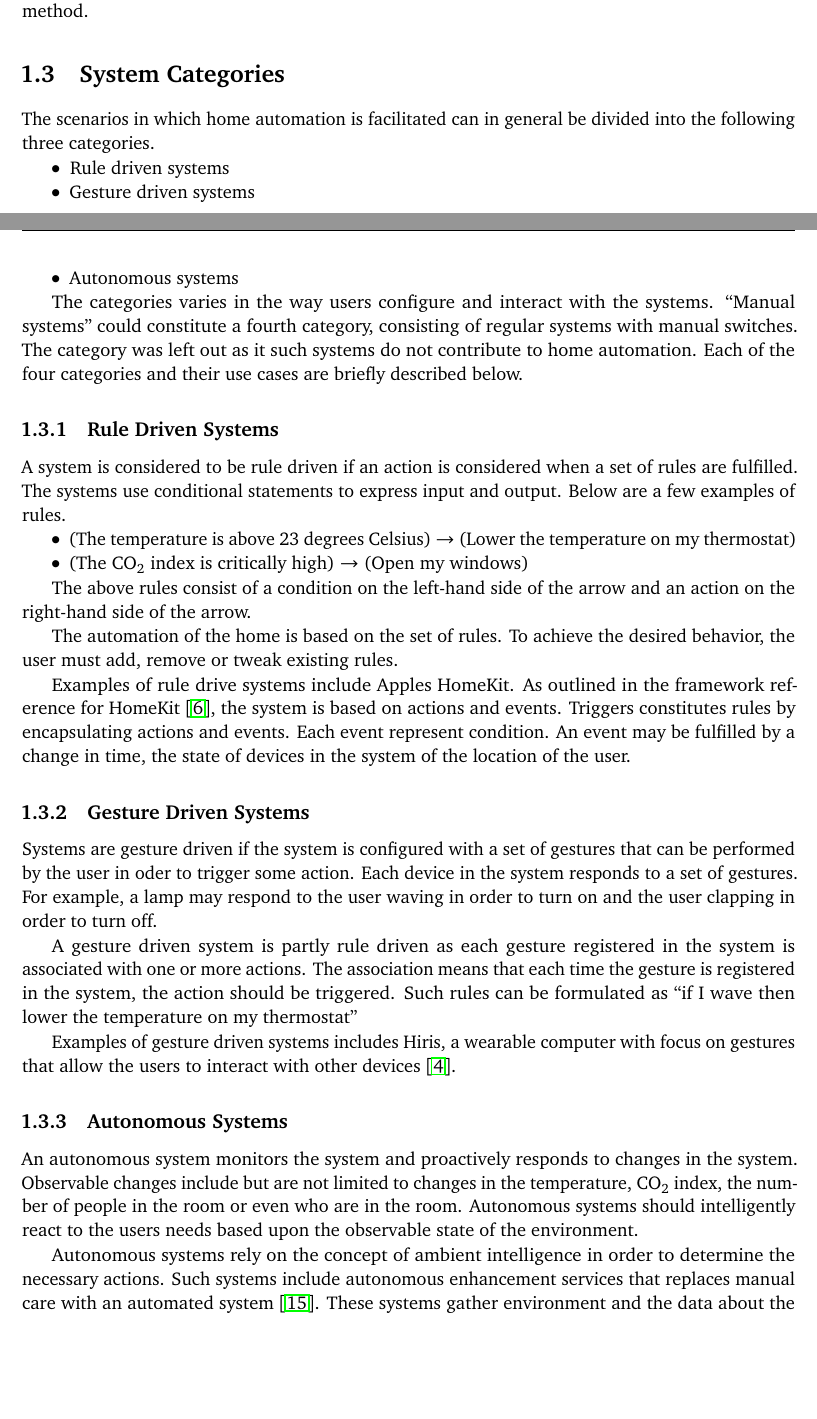
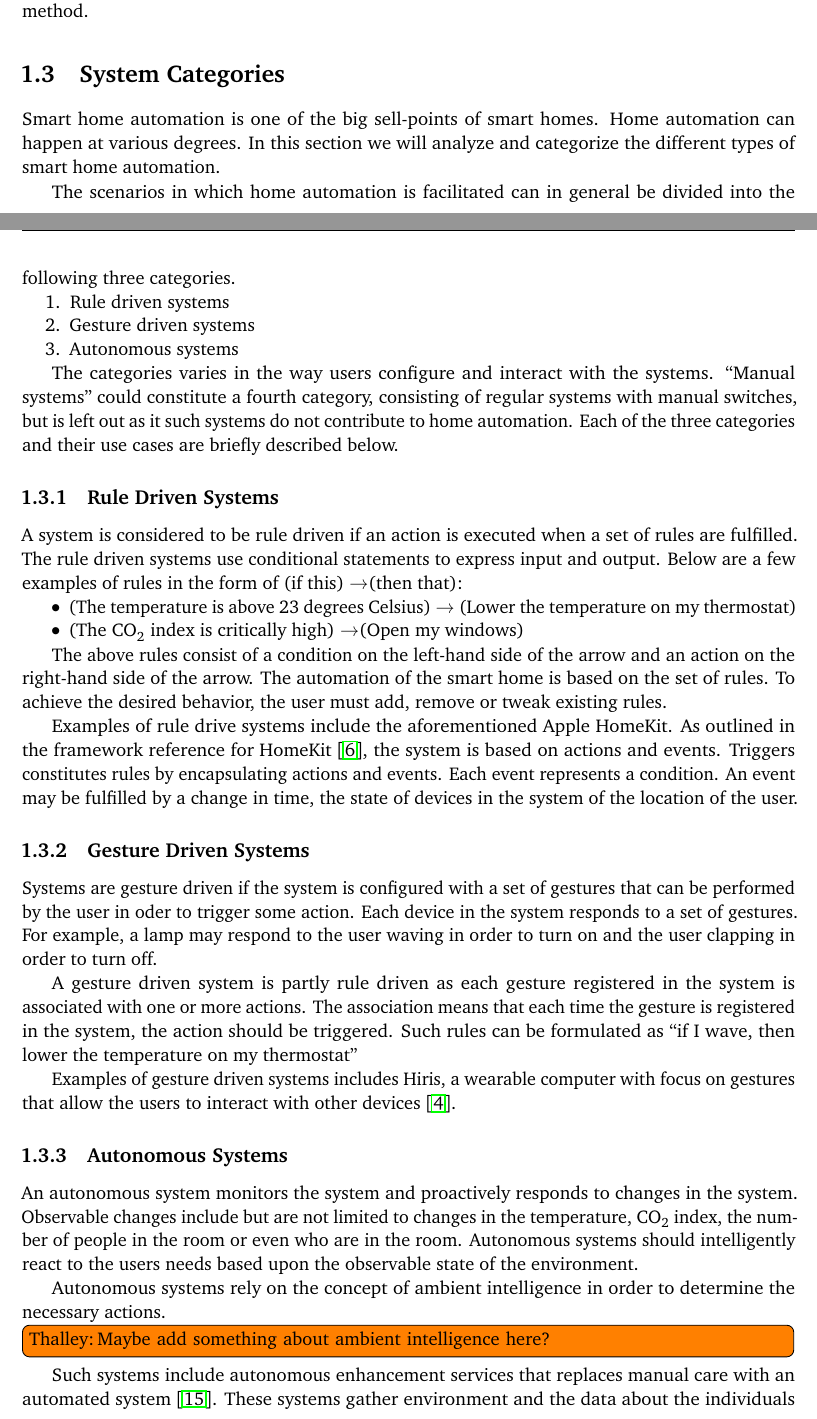
Before and after one commit to simonbs/forspeciale, a LaTeX thesis (master.tex, which reads content/introduction/system-categories.tex, settings/preamble.tex): two parts of pages 14 and 15 of 28, joined at a grey line, cut so that both start at the same text, the shorter picture padded with empty space. Compiled offline with pdfLaTeX.

Commit message:
Proofreading system-catagories.tex

```diff
--- a/content/introduction/system-categories.tex
+++ b/content/introduction/system-categories.tex
@@ -1,37 +1,41 @@
 \section{System Categories}\label{sec:system-categories}
+Smart home automation is one of the big sell-points of smart homes.
+Home automation can happen at various degrees.
+In this section we will analyze and categorize the different types of smart home automation.
 
 The scenarios in which home automation is facilitated can in general be divided into the following three categories.
 
-\begin{itemize}
+\begin{enumerate}
     \item Rule driven systems
     \item Gesture driven systems
     \item Autonomous systems
-\end{itemize}
+\end{enumerate}
 
 The categories varies in the way users configure and interact with the systems.
-``Manual systems'' could constitute a fourth category, consisting of regular systems with manual switches.
-The category was left out as it such systems do not contribute to home automation.
-Each of the four categories and their use cases are briefly described below.
+``Manual systems'' could constitute a fourth category, consisting of regular systems with manual switches,
+but is left out as it such systems do not contribute to home automation.
+Each of the three categories and their use cases are briefly described below.
 
 \subsection{Rule Driven Systems}
 
-A system is considered to be rule driven if an action is considered when a set of rules are  fulfilled.
-The systems use conditional statements to express input and output. Below are a few examples of rules.
+A system is considered to be rule driven if an action is executed when a set of rules are fulfilled.
+The rule driven systems use conditional statements to express input and output.
+Below are a few examples of rules in the form of (if this) \textrightarrow (then that):
 
 \begin{itemize}
-\item (The temperature is above 23 degrees Celsius) $\rightarrow$ (Lower the temperature on my thermostat)
-\item (The CO$_2$ index is critically high) $\rightarrow$ (Open my windows)
+    \item (The temperature is above 23 degrees Celsius) \textrightarrow~(Lower the temperature on my thermostat)
+    \item (The CO\textsubscript{2} index is critically high) \textrightarrow (Open my windows)
 \end{itemize}
 
 The above rules consist of a condition on the left-hand side of the arrow and an action on the right-hand side of the arrow.
-
-The automation of the home is based on the set of rules.
+The automation of the smart home is based on the set of rules.
 To achieve the desired behavior, the user must add, remove or tweak existing rules.
 
-Examples of rule drive systems include Apples HomeKit.
+Examples of rule drive systems include the aforementioned Apple HomeKit.
 As outlined in the framework reference for HomeKit \cite{applehomekitref}, the system is based on actions and events.
 Triggers constitutes rules by encapsulating actions and events.
-Each event represent condition. An event may be fulfilled by a change in time, the state of devices in the system of the location of the user.
+Each event represents a condition.
+An event may be fulfilled by a change in time, the state of devices in the system of the location of the user.
 
 \subsection{Gesture Driven Systems}
 
@@ -41,16 +45,17 @@ For example, a lamp may respond to the user waving in order to turn on and the u
 
 A gesture driven system is partly rule driven as each gesture registered in the system is associated with one or more actions.
 The association means that each time the gesture is registered in the system, the action should be triggered.
-Such rules can be formulated as ``if I wave then lower the temperature on my thermostat''
+Such rules can be formulated as ``if I wave, then lower the temperature on my thermostat''
 
 Examples of gesture driven systems includes Hiris, a wearable computer with focus on gestures that allow the users to interact with other devices \cite{hirisweb}.
 
 \subsection{Autonomous Systems}
 
 An autonomous system monitors the system and proactively responds to changes in the system.
-Observable changes include but are not limited to changes in the temperature, CO$_2$ index, the number of people in the room or even who are in the room.
+Observable changes include but are not limited to changes in the temperature, CO\textsubscript{2} index, the number of people in the room or even who are in the room.
 Autonomous systems should intelligently react to the users needs based upon the observable state of the environment.
 
 Autonomous systems rely on the concept of ambient intelligence in order to determine the necessary actions.
+\todo[author=Thalley]{Maybe add something about ambient intelligence here?}
 Such systems include autonomous enhancement services that replaces manual care with an automated system \cite{nehmer2006living}.
 These systems gather environment and the data about the individuals body functions,
--- a/settings/preamble.tex
+++ b/settings/preamble.tex
@@ -9,7 +9,7 @@
 \setlength{\cftbeforechapterskip}{6pt}
 \setlength{\cftbeforepartskip}{14pt}
 
-\setlength{\belowcaptionskip}{-8pt} % vspace mellem caption og tekst
+%\setlength{\belowcaptionskip}{-8pt} % vspace mellem caption og tekst
 
 \captiontitlefont{\itshape}
 
@@ -62,6 +62,7 @@
 \usepackage{booktabs}
 \usepackage{xspace}
 \usepackage[thinlines]{easytable}
+\usepackage{textcomp}
 
 \usepackage{cleveref} %To cleverref: \Cref
 
```
Also changed, not shown: content/introduction/homeautomation.tex (+1 -1 lines), content/introduction/system-categories.tex (13 more changed lines), settings/preamble.tex (11 more changed lines). Lines whose indentation alone changed are shown as unchanged.
